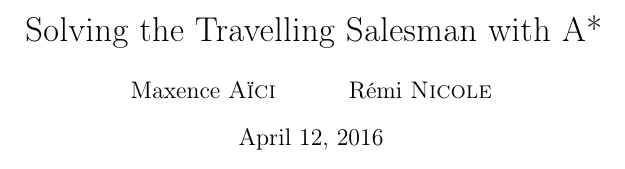
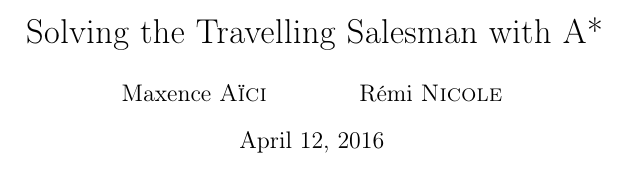
Before and after one commit to minijackson/PR-3602, a LaTeX document (report/main.tex): part of the page, cut so that both start at the same text. Compiled offline with pdfLaTeX.

Commit message:
Better report template

```diff
--- a/report/main.tex
+++ b/report/main.tex
@@ -2,6 +2,9 @@
 
 \usepackage[utf8]{inputenc}
 \usepackage[T1]{fontenc}
+\usepackage[hidelinks]{hyperref}
+\usepackage{amsmath}
+\usepackage{fullpage}
 \usepackage{microtype}
 \usepackage{listings}
 
```
